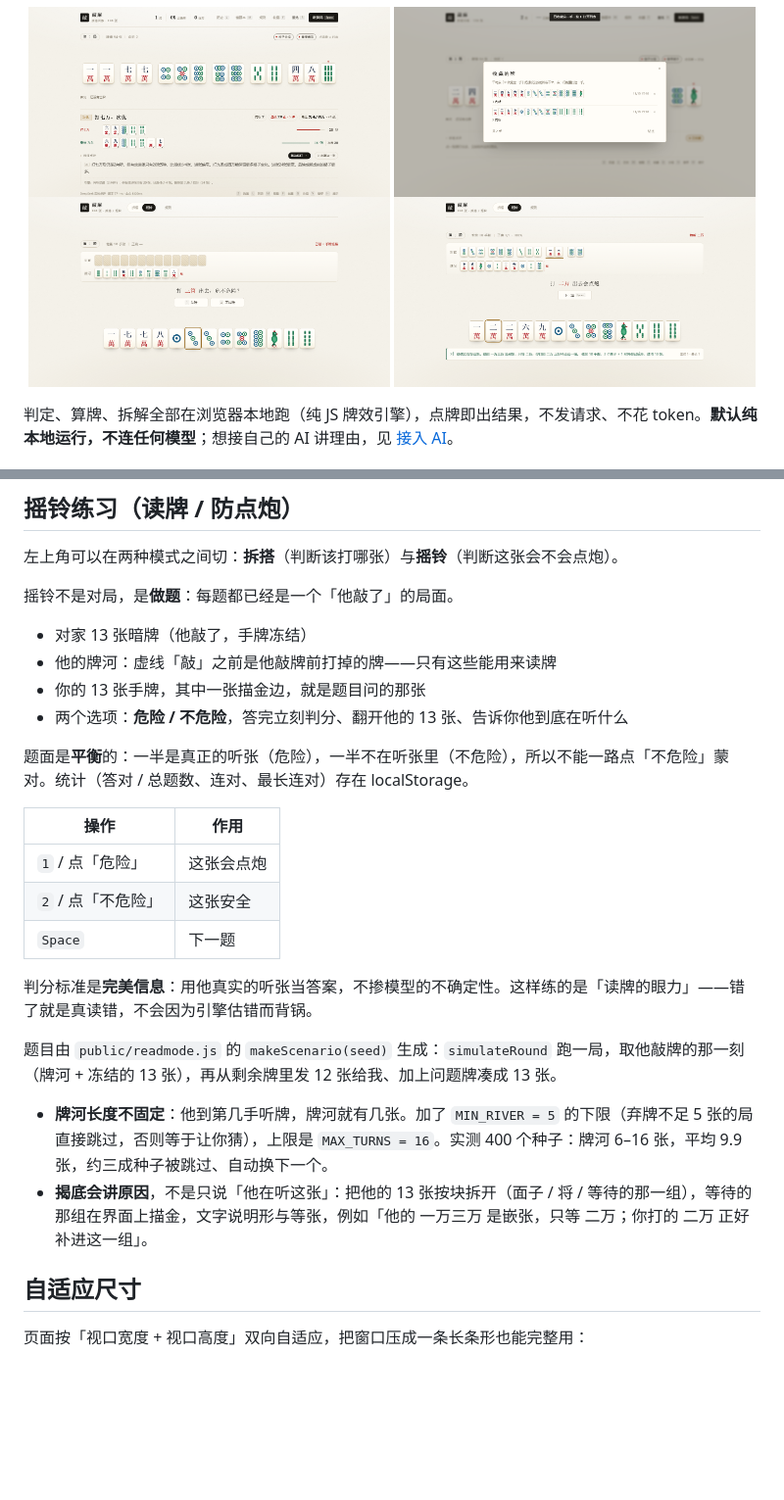
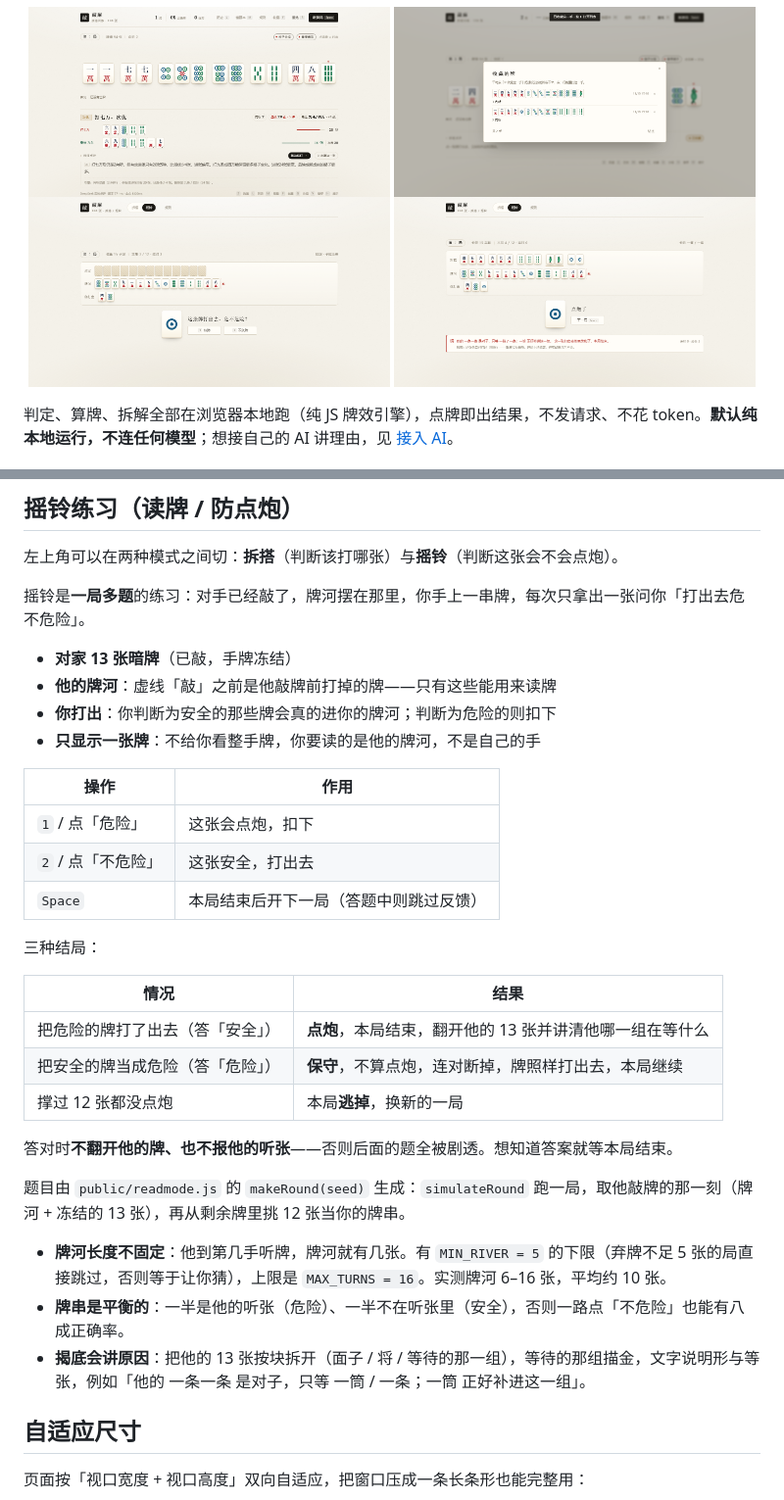
Before and after one commit to Hide0nGrass/qiaoma_trainer, a Markdown page: README.md, 2 parts joined by grey strips. Shown at 98% size. Drawn GitHub-style; pictures changed too: docs/screenshot-read-answer.png, docs/screenshot-read-question.png; blank space fills up the shorter version.

Commit message:
摇铃改成「一局多题」：每次只发一张牌，答对继续同一局，答错点炮换局

```diff
--- a/README.md
+++ b/README.md
@@ -56,27 +56,34 @@ node server.mjs
 
 左上角可以在两种模式之间切：**拆搭**（判断该打哪张）与**摇铃**（判断这张会不会点炮）。
 
-摇铃不是对局，是**做题**：每题都已经是一个「他敲了」的局面。
+摇铃是**一局多题**的练习：对手已经敲了，牌河摆在那里，你手上一串牌，每次只拿出一张问你「打出去危不危险」。
 
-- 对家 13 张暗牌（他敲了，手牌冻结）
-- 他的牌河：虚线「敲」之前是他敲牌前打掉的牌——只有这些能用来读牌
-- 你的 13 张手牌，其中一张描金边，就是题目问的那张
-- 两个选项：**危险 / 不危险**，答完立刻判分、翻开他的 13 张、告诉你他到底在听什么
-
-题面是**平衡**的：一半是真正的听张（危险），一半不在听张里（不危险），所以不能一路点「不危险」蒙对。统计（答对 / 总题数、连对、最长连对）存在 localStorage。
+- **对家 13 张暗牌**（已敲，手牌冻结）
+- **他的牌河**：虚线「敲」之前是他敲牌前打掉的牌——只有这些能用来读牌
+- **你打出**：你判断为安全的那些牌会真的进你的牌河；判断为危险的则扣下
+- **只显示一张牌**：不给你看整手牌，你要读的是他的牌河，不是自己的手
 
 | 操作 | 作用 |
 |---|---|
-| `1` / 点「危险」 | 这张会点炮 |
-| `2` / 点「不危险」 | 这张安全 |
-| `Space` | 下一题 |
+| `1` / 点「危险」 | 这张会点炮，扣下 |
+| `2` / 点「不危险」 | 这张安全，打出去 |
+| `Space` | 本局结束后开下一局（答题中则跳过反馈）
 
-判分标准是**完美信息**：用他真实的听张当答案，不掺模型的不确定性。这样练的是「读牌的眼力」——错了就是真读错，不会因为引擎估错而背锅。
+三种结局：
 
-题目由 `public/readmode.js` 的 `makeScenario(seed)` 生成：`simulateRound` 跑一局，取他敲牌的那一刻（牌河 + 冻结的 13 张），再从剩余牌里发 12 张给我、加上问题牌凑成 13 张。
+| 情况 | 结果 |
+|---|---|
+| 把危险的牌打了出去（答「安全」） | **点炮**，本局结束，翻开他的 13 张并讲清他哪一组在等什么 |
+| 把安全的牌当成危险（答「危险」） | **保守**，不算点炮，连对断掉，牌照样打出去，本局继续 |
+| 撑过 12 张都没点炮 | 本局**逃掉**，换新的一局 |
 
-- **牌河长度不固定**：他到第几手听牌，牌河就有几张。加了 `MIN_RIVER = 5` 的下限（弃牌不足 5 张的局直接跳过，否则等于让你猜），上限是 `MAX_TURNS = 16`。实测 400 个种子：牌河 6–16 张，平均 9.9 张，约三成种子被跳过、自动换下一个。
-- **揭底会讲原因**，不是只说「他在听这张」：把他的 13 张按块拆开（面子 / 将 / 等待的那一组），等待的那组在界面上描金，文字说明形与等张，例如「他的 一万三万 是嵌张，只等 二万；你打的 二万 正好补进这一组」。
+答对时**不翻开他的牌、也不报他的听张**——否则后面的题全被剧透。想知道答案就等本局结束。
+
+题目由 `public/readmode.js` 的 `makeRound(seed)` 生成：`simulateRound` 跑一局，取他敲牌的那一刻（牌河 + 冻结的 13 张），再从剩余牌里挑 12 张当你的牌串。
+
+- **牌河长度不固定**：他到第几手听牌，牌河就有几张。有 `MIN_RIVER = 5` 的下限（弃牌不足 5 张的局直接跳过，否则等于让你猜），上限是 `MAX_TURNS = 16`。实测牌河 6–16 张，平均约 10 张。
+- **牌串是平衡的**：一半是他的听张（危险）、一半不在听张里（安全），否则一路点「不危险」也能有八成正确率。
+- **揭底会讲原因**：把他的 13 张按块拆开（面子 / 将 / 等待的那一组），等待的那组描金，文字说明形与等张，例如「他的 一条一条 是对子，只等 一筒 / 一条；一筒 正好补进这一组」。
 
 ## 自适应尺寸
 
```
Also changed, not shown: 5 other files.
